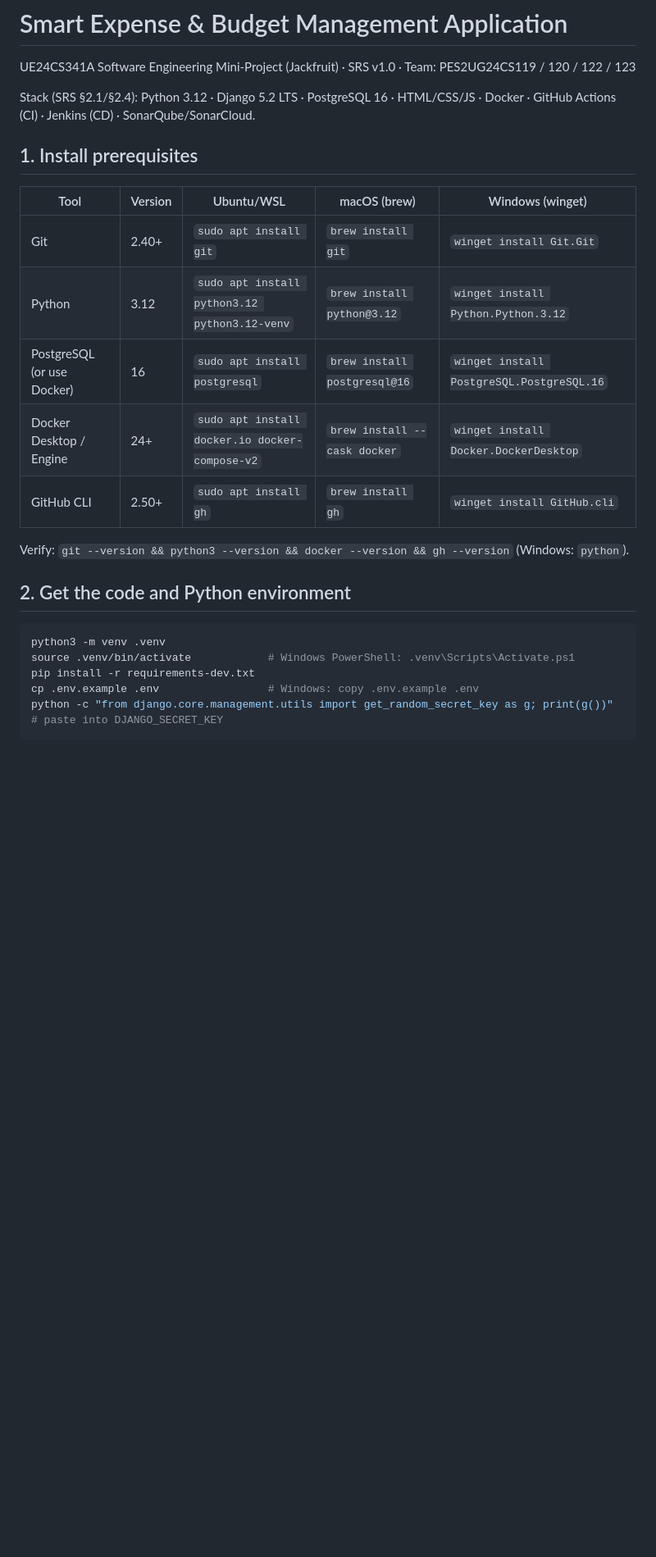
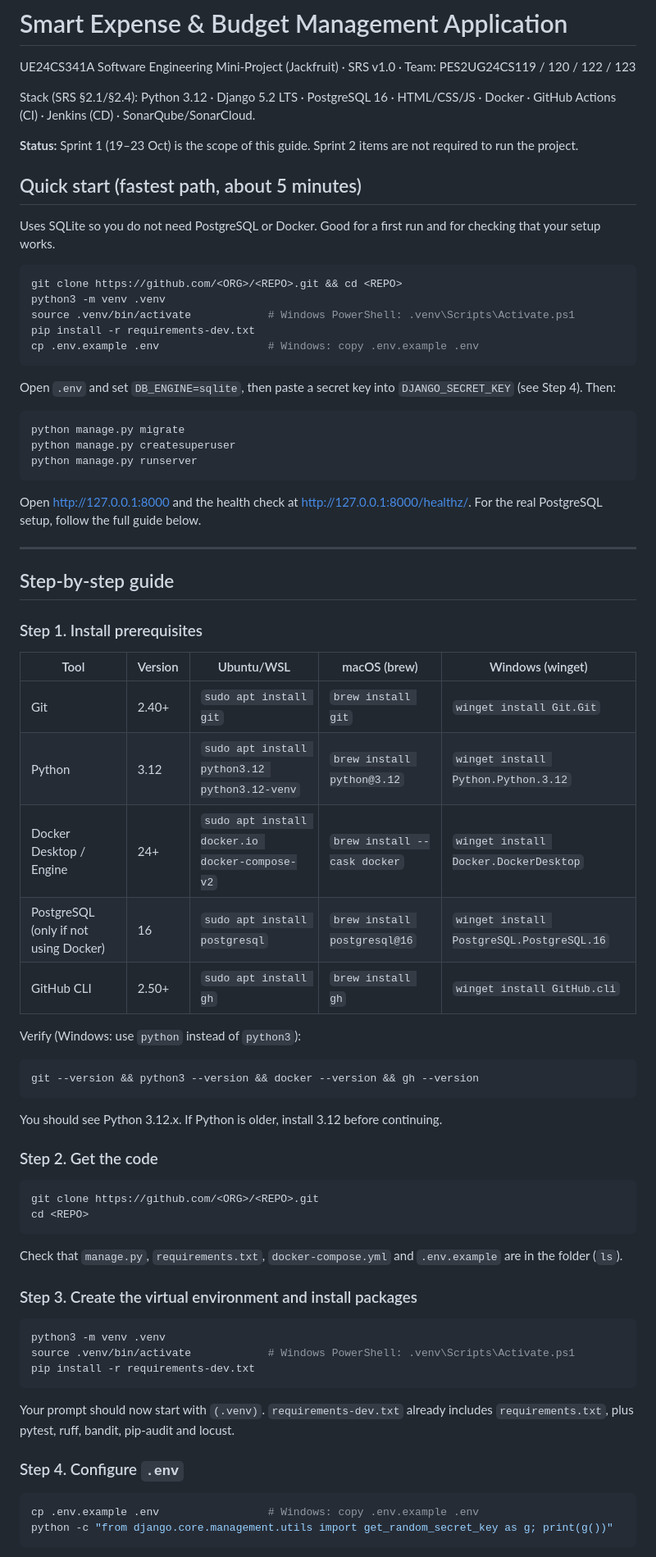
Before and after one commit to blason2108/Smart_expense_management_system_SE, a Markdown page: smart-expense/README.md, the part around one of its changes. Shown at 82% size. Rendered like a GitHub page; blank space fills up the shorter version.

Commit message:
fix: Modified README.md

````diff
--- a/smart-expense/README.md
+++ b/smart-expense/README.md
@@ -3,21 +3,62 @@ UE24CS341A Software Engineering Mini-Project (Jackfruit) · SRS v1.0 · Team: PE
 
 Stack (SRS §2.1/§2.4): Python 3.12 · Django 5.2 LTS · PostgreSQL 16 · HTML/CSS/JS · Docker · GitHub Actions (CI) · Jenkins (CD) · SonarQube/SonarCloud.
 
-## 1. Install prerequisites
+**Status:** Sprint 1 (19–23 Oct) is the scope of this guide. Sprint 2 items are not required to run the project.
+
+## Quick start (fastest path, about 5 minutes)
+Uses SQLite so you do not need PostgreSQL or Docker. Good for a first run and for checking that your setup works.
+
+```bash
+git clone https://github.com/<ORG>/<REPO>.git && cd <REPO>
+python3 -m venv .venv
+source .venv/bin/activate            # Windows PowerShell: .venv\Scripts\Activate.ps1
+pip install -r requirements-dev.txt
+cp .env.example .env                 # Windows: copy .env.example .env
+```
+Open `.env` and set `DB_ENGINE=sqlite`, then paste a secret key into `DJANGO_SECRET_KEY` (see Step 4). Then:
+```bash
+python manage.py migrate
+python manage.py createsuperuser
+python manage.py runserver
+```
+Open http://127.0.0.1:8000 and the health check at http://127.0.0.1:8000/healthz/. For the real PostgreSQL setup, follow the full guide below.
+
+---
+
+## Step-by-step guide
+
+### Step 1. Install prerequisites
 | Tool | Version | Ubuntu/WSL | macOS (brew) | Windows (winget) |
 |---|---|---|---|---|
 | Git | 2.40+ | `sudo apt install git` | `brew install git` | `winget install Git.Git` |
 | Python | 3.12 | `sudo apt install python3.12 python3.12-venv` | `brew install python@3.12` | `winget install Python.Python.3.12` |
-| PostgreSQL (or use Docker) | 16 | `sudo apt install postgresql` | `brew install postgresql@16` | `winget install PostgreSQL.PostgreSQL.16` |
 | Docker Desktop / Engine | 24+ | `sudo apt install docker.io docker-compose-v2` | `brew install --cask docker` | `winget install Docker.DockerDesktop` |
+| PostgreSQL (only if not using Docker) | 16 | `sudo apt install postgresql` | `brew install postgresql@16` | `winget install PostgreSQL.PostgreSQL.16` |
 | GitHub CLI | 2.50+ | `sudo apt install gh` | `brew install gh` | `winget install GitHub.cli` |
-Verify: `git --version && python3 --version && docker --version && gh --version` (Windows: `python`).
 
-## 2. Get the code and Python environment
+Verify (Windows: use `python` instead of `python3`):
+```bash
+git --version && python3 --version && docker --version && gh --version
+```
+You should see Python 3.12.x. If Python is older, install 3.12 before continuing.
+
+### Step 2. Get the code
+```bash
+git clone https://github.com/<ORG>/<REPO>.git
+cd <REPO>
+```
+Check that `manage.py`, `requirements.txt`, `docker-compose.yml` and `.env.example` are in the folder (`ls`).
+
+### Step 3. Create the virtual environment and install packages
 ```bash
 python3 -m venv .venv
 source .venv/bin/activate            # Windows PowerShell: .venv\Scripts\Activate.ps1
 pip install -r requirements-dev.txt
+```
+Your prompt should now start with `(.venv)`. `requirements-dev.txt` already includes `requirements.txt`, plus pytest, ruff, bandit, pip-audit and locust.
+
+### Step 4. Configure `.env`
+```bash
 cp .env.example .env                 # Windows: copy .env.example .env
-python -c "from django.core.management.utils import get_random_secret_key as g; print(g())"   # paste into DJANGO_SECRET_KEY
+python -c "from django.core.management.utils import get_random_secret_key as g; print(g())"
 ```
````
Also changed, not shown: other parts of smart-expense/README.md (+92 -20 lines).
